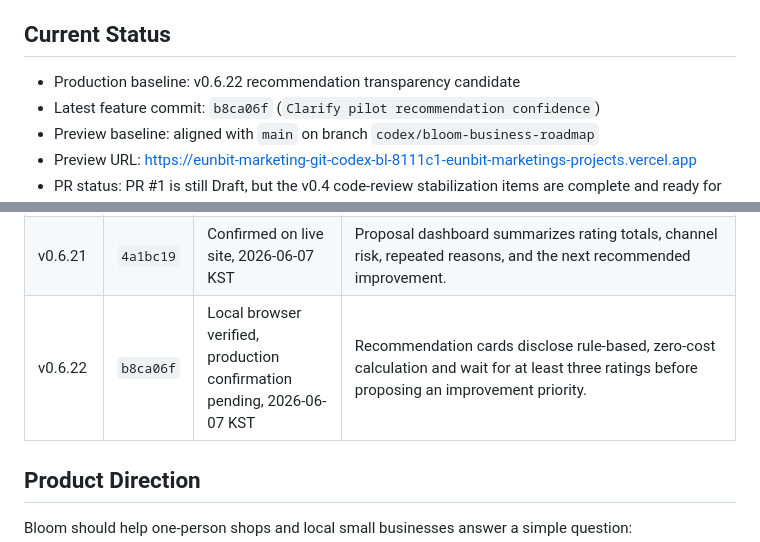
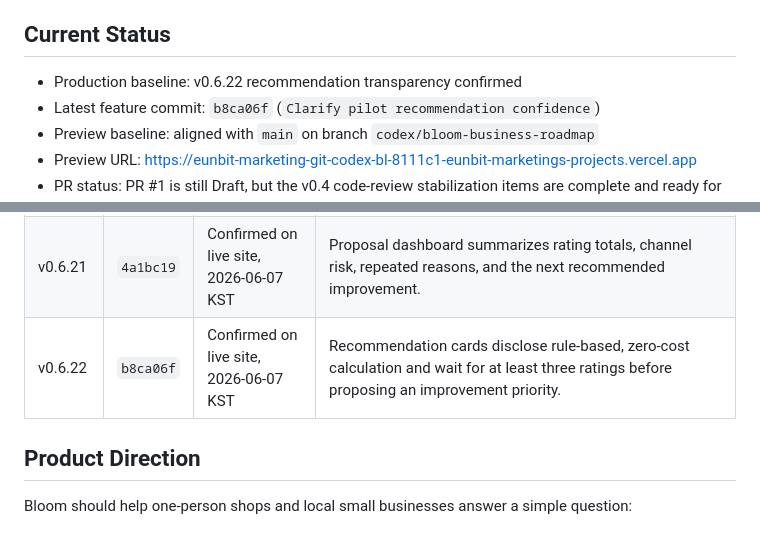
Before and after one commit to eunbit-marketing/eunbit-marketing, a Markdown page: README.md, 2 parts joined by grey strips. GitHub-like rendering.

Commit message:
Confirm v0.6.22 production deployment

```diff
--- a/README.md
+++ b/README.md
@@ -6,7 +6,7 @@ The current product began as an Instagram marketing dashboard for the pilot stor
 
 ## Current Status
 
-- Production baseline: v0.6.22 recommendation transparency candidate
+- Production baseline: v0.6.22 recommendation transparency confirmed
 - Latest feature commit: `b8ca06f` (`Clarify pilot recommendation confidence`)
 - Preview baseline: aligned with `main` on branch `codex/bloom-business-roadmap`
 - Preview URL: https://eunbit-marketing-git-codex-bl-8111c1-eunbit-marketings-projects.vercel.app
@@ -40,7 +40,7 @@ The current product began as an Instagram marketing dashboard for the pilot stor
 | v0.6.19 | `78fabdc` | Confirmed on live site, 2026-06-07 KST | Direct pilot demos skip onboarding; each generated Instagram, Naver, coupon, and review result can be rated as ready, edit, or retry and included in the pilot report. |
 | v0.6.20 | `8e4122a` | Confirmed on live site, 2026-06-07 KST | Edit and retry ratings collect a quick reason so prompt improvements can target tone, missing information, length, factual corrections, or direction. |
 | v0.6.21 | `4a1bc19` | Confirmed on live site, 2026-06-07 KST | Proposal dashboard summarizes rating totals, channel risk, repeated reasons, and the next recommended improvement. |
-| v0.6.22 | `b8ca06f` | Local browser verified, production confirmation pending, 2026-06-07 KST | Recommendation cards disclose rule-based, zero-cost calculation and wait for at least three ratings before proposing an improvement priority. |
+| v0.6.22 | `b8ca06f` | Confirmed on live site, 2026-06-07 KST | Recommendation cards disclose rule-based, zero-cost calculation and wait for at least three ratings before proposing an improvement priority. |
 
 ## Product Direction
 
```
